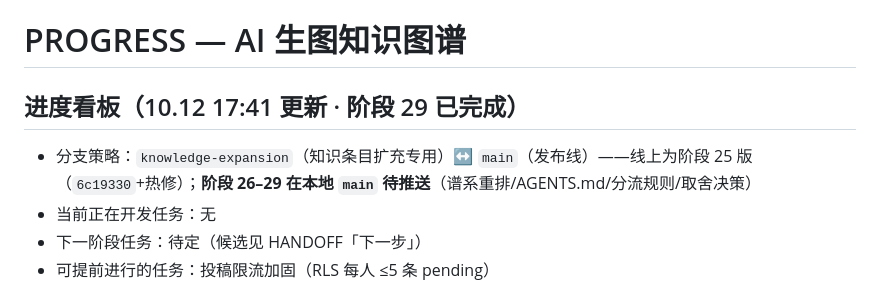
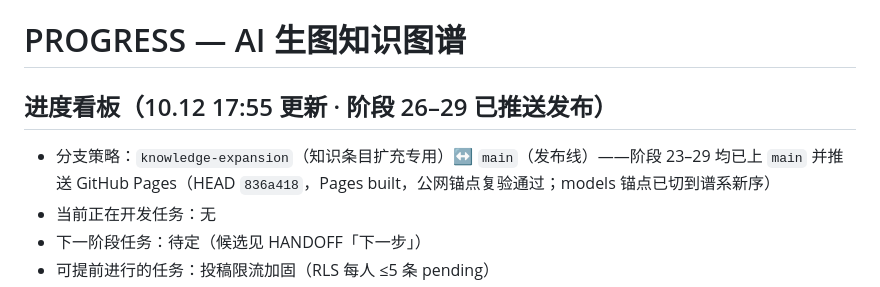
Before and after one commit to Gorilla-Kevv/ai-painting-atlas, a Markdown page: PROGRESS.md, the part around the change. Rendered like a GitHub page.

Commit message:
chore: 阶段26-29发布记录——836a418已推送Pages(built)，公网锚点复验通过(SDXL=b1/Kontext=b4/CKXL=b7/NewBie=b14取舍段)，看板同步

```diff
--- a/PROGRESS.md
+++ b/PROGRESS.md
@@ -1,7 +1,7 @@
 # PROGRESS — AI 生图知识图谱
 
-## 进度看板（10.12 17:41 更新 · 阶段 29 已完成）
-- 分支策略：`knowledge-expansion`（知识条目扩充专用）↔ `main`（发布线）——线上为阶段 25 版（`6c19330`+热修）；**阶段 26–29 在本地 `main` 待推送**（谱系重排/AGENTS.md/分流规则/取舍决策）
+## 进度看板（10.12 17:55 更新 · 阶段 26–29 已推送发布）
+- 分支策略：`knowledge-expansion`（知识条目扩充专用）↔ `main`（发布线）——阶段 23–29 均已上 `main` 并推送 GitHub Pages（HEAD `836a418`，Pages built，公网锚点复验通过；models 锚点已切到谱系新序）
 - 当前正在开发任务：无
 - 下一阶段任务：待定（候选见 HANDOFF「下一步」）
 - 可提前进行的任务：投稿限流加固（RLS 每人 ≤5 条 pending）
```
